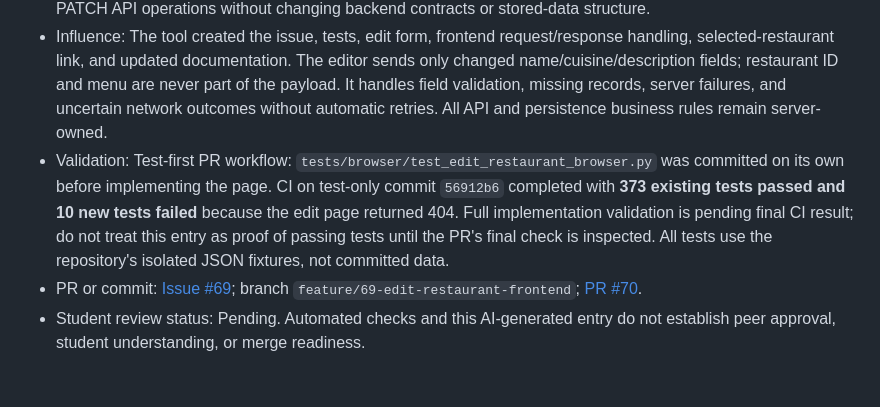
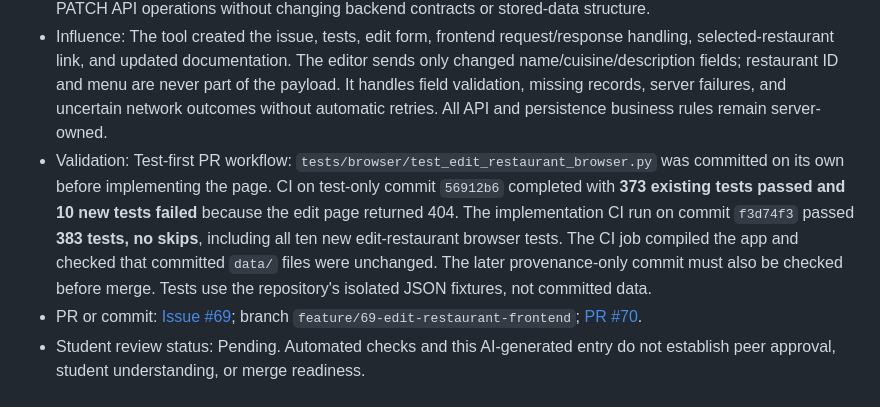
Before and after one commit to gwan-kib/COSC-310-Lab-Food4Thought, a Markdown page: docs/PROVENANCE.md, the part around the change. GitHub-like rendering.

Commit message:
docs: record passing edit frontend CI verification (#69)

```diff
--- a/docs/PROVENANCE.md
+++ b/docs/PROVENANCE.md
@@ -617,6 +617,6 @@ Historical entries below transfer the disclosures previously in `CONTRIBUTING.md
 - AI tool: ChatGPT (GPT-6).
 - Purpose: Implement a browser interface to edit restaurant information through the already implemented GET and PATCH API operations without changing backend contracts or stored-data structure.
 - Influence: The tool created the issue, tests, edit form, frontend request/response handling, selected-restaurant link, and updated documentation. The editor sends only changed name/cuisine/description fields; restaurant ID and menu are never part of the payload. It handles field validation, missing records, server failures, and uncertain network outcomes without automatic retries. All API and persistence business rules remain server-owned.
-- Validation: Test-first PR workflow: `tests/browser/test_edit_restaurant_browser.py` was committed on its own before implementing the page. CI on test-only commit `56912b6` completed with **373 existing tests passed and 10 new tests failed** because the edit page returned 404. Full implementation validation is pending final CI result; do not treat this entry as proof of passing tests until the PR's final check is inspected. All tests use the repository's isolated JSON fixtures, not committed data.
+- Validation: Test-first PR workflow: `tests/browser/test_edit_restaurant_browser.py` was committed on its own before implementing the page. CI on test-only commit `56912b6` completed with **373 existing tests passed and 10 new tests failed** because the edit page returned 404. The implementation CI run on commit `f3d74f3` passed **383 tests, no skips**, including all ten new edit-restaurant browser tests. The CI job compiled the app and checked that committed `data/` files were unchanged. The later provenance-only commit must also be checked before merge. Tests use the repository's isolated JSON fixtures, not committed data.
 - PR or commit: [Issue #69](https://github.com/gwan-kib/COSC-310-Lab-Food4Thought/issues/69); branch `feature/69-edit-restaurant-frontend`; [PR #70](https://github.com/gwan-kib/COSC-310-Lab-Food4Thought/pull/70).
 - Student review status: Pending. Automated checks and this AI-generated entry do not establish peer approval, student understanding, or merge readiness.
```
